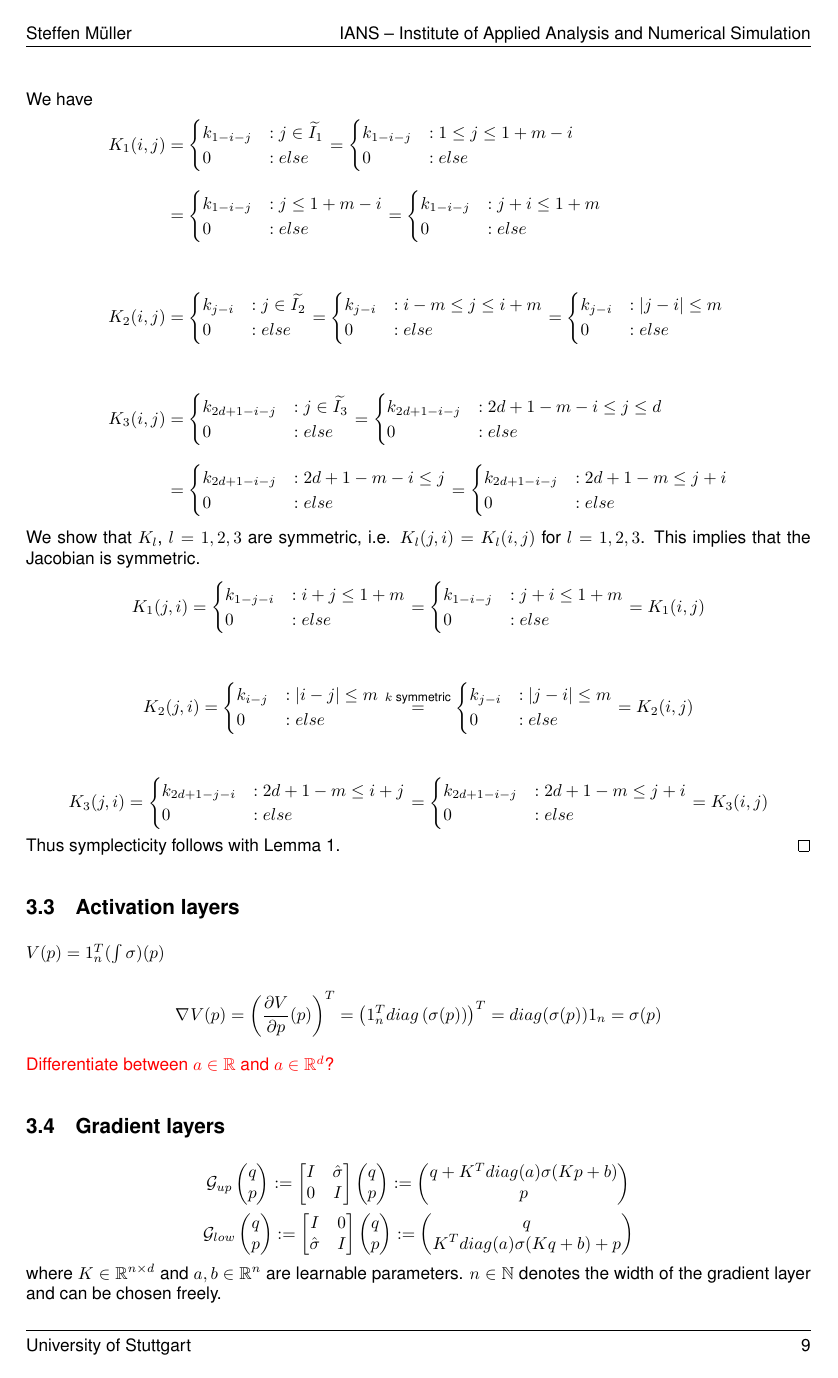
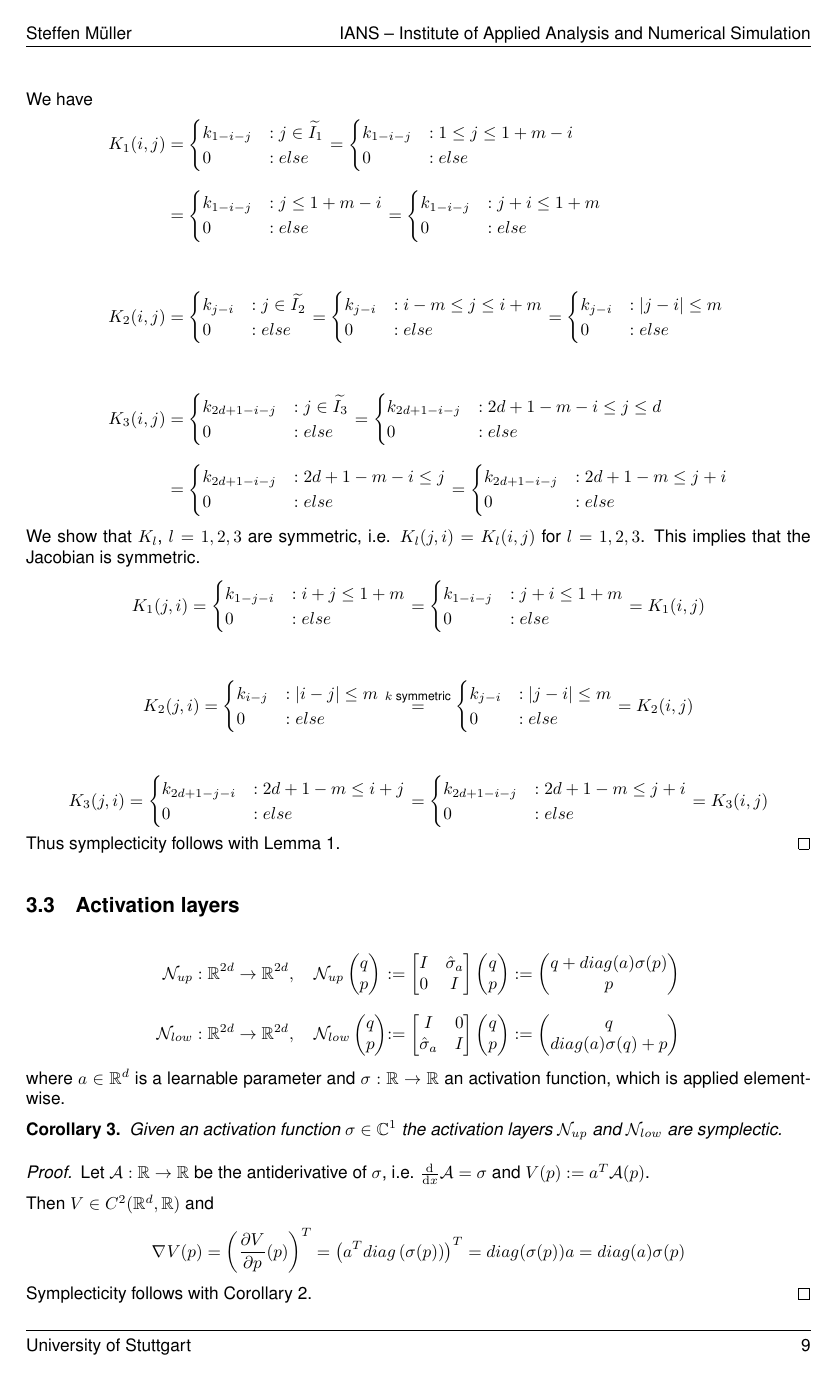
Before and after one commit to steff-mueller/simtech-bsc-thesis, a LaTeX thesis (latex/thesis/thesis.tex): page 17 of 27. Compiled offline with pdfLaTeX.

Commit message:
thesis.tex: formatting, activation layers

```diff
--- a/latex/thesis/thesis.tex
+++ b/latex/thesis/thesis.tex
@@ -890,29 +892,55 @@ parametrization plays an important role how well a neural network learns.
 
 \subsection{Activation layers}
 
-$V(p) = 1_n^T(\int \sigma)(p)$
+\begin{alignat*}{2}
+	\mathcal{N}_{up} &: \mathbb{R}^{2d} \to \mathbb{R}^{2d},
+	\quad \mathcal{N}_{up} \qpvec &:= \uppersympop{\hat{\activation}_a}
+	:= \begin{pmatrix}
+		q + diag(a)\activation(p) \\
+		p
+	\end{pmatrix} \\[7pt]
+	%
+	\mathcal{N}_{low} &: \mathbb{R}^{2d} \to \mathbb{R}^{2d},
+	\quad \mathcal{N}_{low} \qpvec &:= \lowersympop{\hat{\activation}_a}
+	:= \begin{pmatrix}
+		q \\
+		diag(a)\activation(q) + p
+	\end{pmatrix}
+\end{alignat*}
+where $a \in \mathbb{R}^d$ is a learnable parameter and
+$\activation : \mathbb{R} \to \mathbb{R}$ an activation function,
+which is applied element-wise.
 
-\begin{equation*}
-	\grad{V}(p) = \lb\jac{V}{p}(p)\rb^T = \lb1_n^Tdiag\lb\sigma(p)\rb\rb^T
-	= diag(\activation(p)) 1_n
-	= \activation(p)
-\end{equation*}
+\begin{corollary}
+	Given an activation function $\activation \in \mathbb{C}^1$
+	the activation layers $\mathcal{N}_{up}$ and $\mathcal{N}_{low}$ are symplectic.
+\end{corollary}
+\begin{proof}
+	Let $\mathcal{A}: \mathbb{R} \to \mathbb{R}$ be the antiderivative of $\activation$,
+	i.e. $\dd{x} \mathcal{A} = \activation$ and $V(p) := a^T\mathcal{A}(p)$.
 
-\todo{Differentiate between $a \in \mathbb{R}$ and $a \in \mathbb{R}^d$?}
+	Then $V \in C^2(\mathbb{R}^d, \mathbb{R})$ and
+	\begin{equation*}
+		\grad{V}(p) = \lb\jac{V}{p}(p)\rb^T = \lb a^Tdiag\lb\sigma(p)\rb\rb^T
+		= diag(\activation(p)) a
+		= diag(a) \activation(p)
+	\end{equation*}
+	Symplecticity follows with \cref{gradient_corollary}.
+\end{proof}
 
 \subsection{Gradient layers}
 
-\begin{equation*}
-	\mathcal{G}_{up} \qpvec := \uppersympop{\hat{\activation}} := \begin{pmatrix}
+\begin{alignat*}{2}
+	\mathcal{G}_{up} &: \mathbb{R}^{2d} \to \mathbb{R}^{2d}, \quad
+	\mathcal{G}_{up} \qpvec &:= \uppersympop{\hat{\activation_g}} := \begin{pmatrix}
 		q + K^T diag(a) \activation(Kp + b) \\
 		p
-	\end{pmatrix}
-\end{equation*}
-\begin{equation*}
-	\mathcal{G}_{low} \qpvec := \lowersympop{\hat{\activation}} := \begin{pmatrix}
+	\end{pmatrix} \\[7pt]
+	%
+	\mathcal{G}_{low} &: \mathbb{R}^{2d} \to \mathbb{R}^{2d}, \quad
+	\mathcal{G}_{low} \qpvec &:= \lowersympop{\hat{\activation_g}} := \begin{pmatrix}
 		q \\
 		K^T diag(a) \activation(Kq + b) + p
 	\end{pmatrix}
-\end{equation*}
+\end{alignat*}
 where $K \in \mathbb{R}^{n \times d}$ and $a,b \in \mathbb{R}^n$
-are learnable parameters.
```
Also changed, not shown: latex/thesis/thesis.tex (59 more changed lines).
